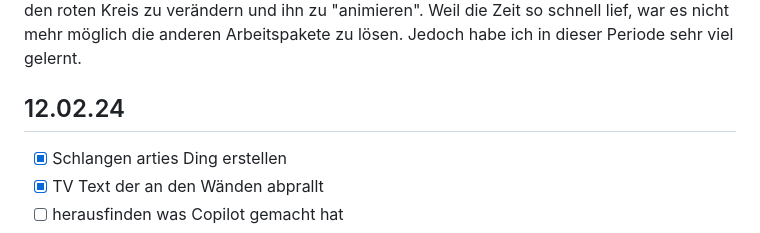
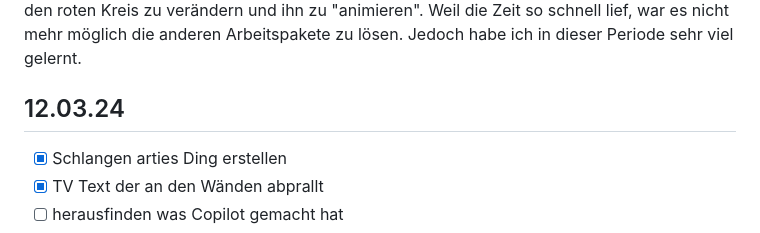
Before and after one commit to RobinTea/Lern-Periode-4, a Markdown page: readme.md, the part around one of its changes. GitHub-like rendering.

```diff
--- a/readme.md
+++ b/readme.md
@@ -47,7 +47,7 @@ https://www.youtube.com/watch?v=Z4pCqK-V_Wo
 Für das erste Arbeitspaket habe ich einen Roten Kreis mit svg gemacht und versucht ihn hin und her zu bewegen. Am Anfang dachte ich es bräuchte zwei <animate/> blöcke dafür. Später fand ich heraus das es mit nur einem einzigen funktionniert.
 Ich war dann daran interessiert wie der Code funktioniert. Da im w3 Tutorial dies nicht sher ausführlich erklährt war, musste ich mich an Ai wenden. Mithilfe der Ai konnte ich den Code verstehen. Ich hatte sehr viel spass daran den roten Kreis zu verändern und ihn zu "animieren". Weil die Zeit so schnell lief, war es nicht mehr möglich die anderen Arbeitspakete zu lösen. Jedoch habe ich in dieser Periode sehr viel gelernt.
 
-## 12.02.24
+## 12.03.24
 
 - [x] Schlangen arties Ding erstellen
 - [x] TV Text der an den Wänden abprallt
```
Also changed, not shown: other parts of readme.md (+4 -0 lines).
